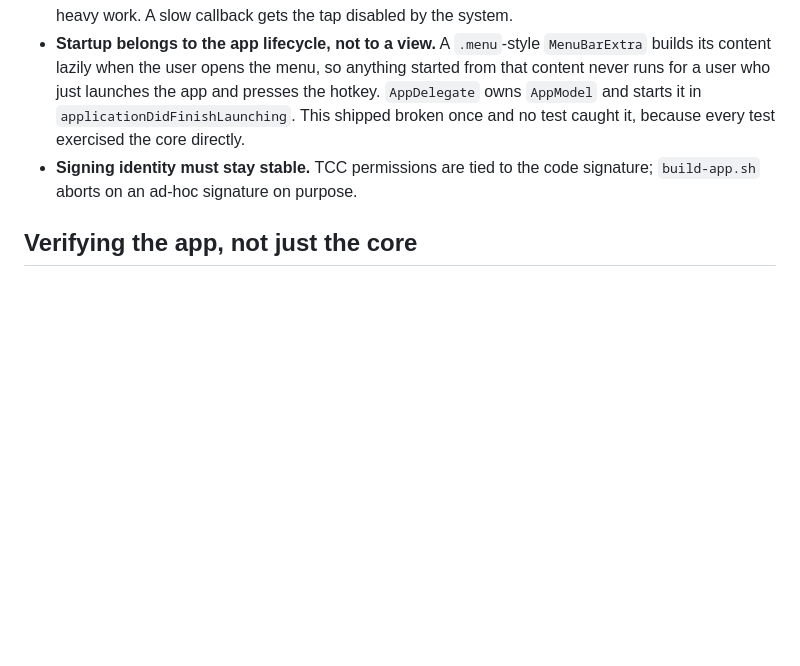
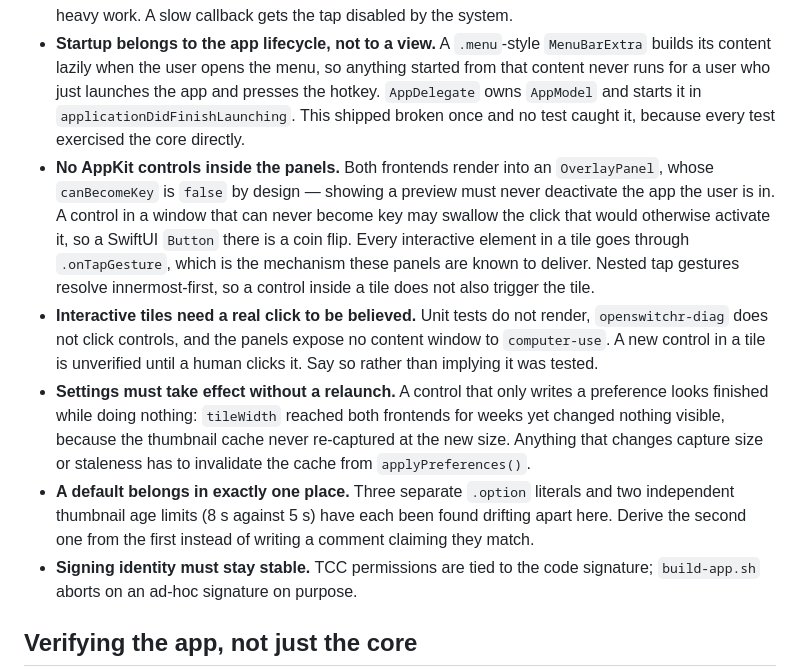
Before and after one commit to trsdn/OpenSwitchr, a Markdown page: AGENTS.md, the part around the change. Drawn GitHub-style; blank space fills up the shorter version.

Commit message:
docs: record the panel, settings, and single-default traps in AGENTS.md
Four rules, each written after the corresponding mistake was made in this
repository rather than in anticipation of it: AppKit controls are unreliable in
the non-key panels both frontends use, a new interactive tile element cannot be
verified by any harness here and needs a human click, a setting that does not
invalidate the thumbnail cache looks finished while doing nothing, and a default
written twice will drift.

Co-authored-by: Copilot App <223556219+Copilot@users.noreply.github.com>
Copilot-Session: b808fe1e-460a-4dab-9c5d-f93f34977305

```diff
--- a/AGENTS.md
+++ b/AGENTS.md
@@ -124,6 +124,27 @@ Sources/
   the app and presses the hotkey. `AppDelegate` owns `AppModel` and starts it in
   `applicationDidFinishLaunching`. This shipped broken once and no test caught
   it, because every test exercised the core directly.
+- **No AppKit controls inside the panels.** Both frontends render into an
+  `OverlayPanel`, whose `canBecomeKey` is `false` by design — showing a preview
+  must never deactivate the app the user is in. A control in a window that can
+  never become key may swallow the click that would otherwise activate it, so a
+  SwiftUI `Button` there is a coin flip. Every interactive element in a tile
+  goes through `.onTapGesture`, which is the mechanism these panels are known to
+  deliver. Nested tap gestures resolve innermost-first, so a control inside a
+  tile does not also trigger the tile.
+- **Interactive tiles need a real click to be believed.** Unit tests do not
+  render, `openswitchr-diag` does not click controls, and the panels expose no
+  content window to `computer-use`. A new control in a tile is unverified until
+  a human clicks it. Say so rather than implying it was tested.
+- **Settings must take effect without a relaunch.** A control that only writes a
+  preference looks finished while doing nothing: `tileWidth` reached both
+  frontends for weeks yet changed nothing visible, because the thumbnail cache
+  never re-captured at the new size. Anything that changes capture size or
+  staleness has to invalidate the cache from `applyPreferences()`.
+- **A default belongs in exactly one place.** Three separate `.option` literals
+  and two independent thumbnail age limits (8 s against 5 s) have each been
+  found drifting apart here. Derive the second one from the first instead of
+  writing a comment claiming they match.
 - **Signing identity must stay stable.** TCC permissions are tied to the code
   signature; `build-app.sh` aborts on an ad-hoc signature on purpose.
 
```
